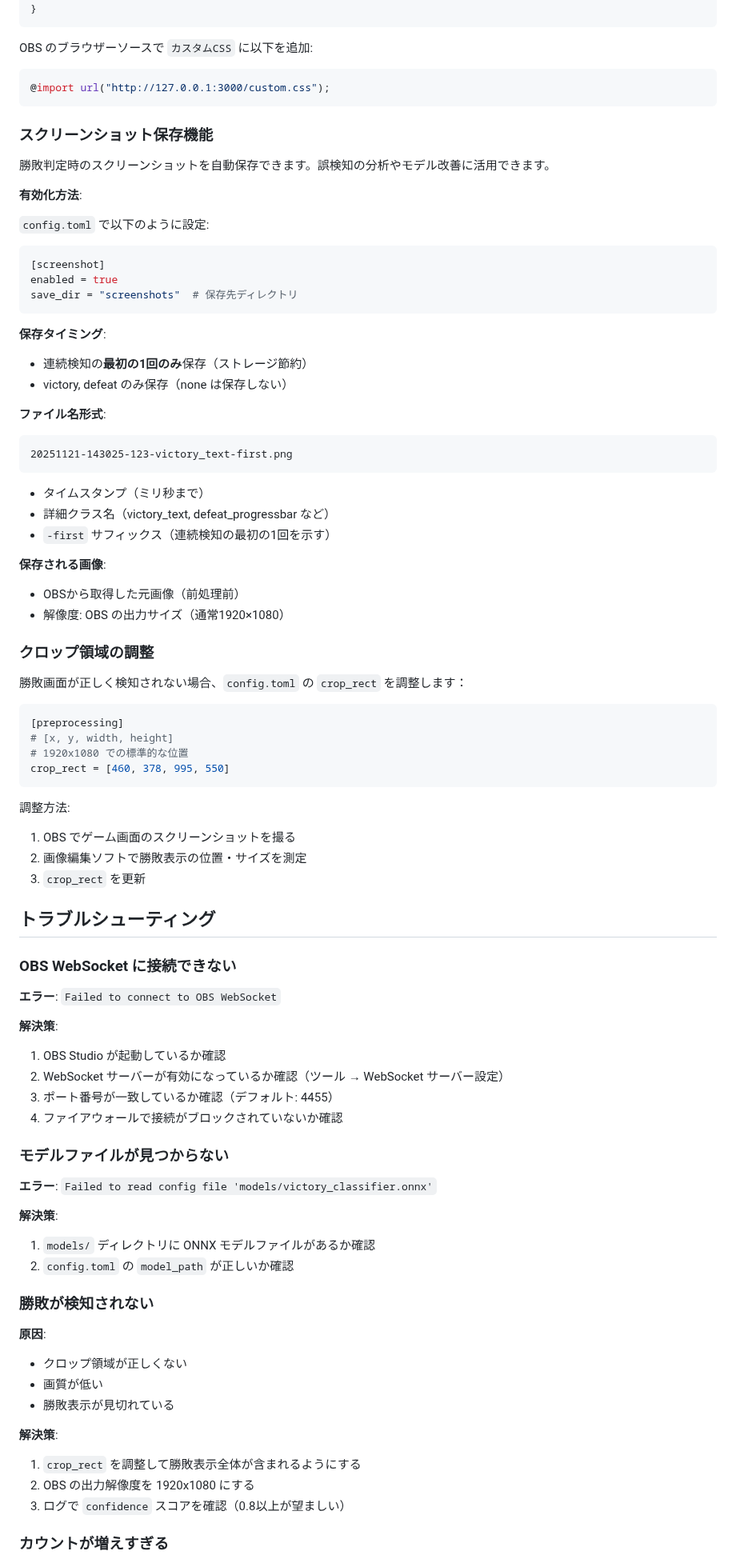
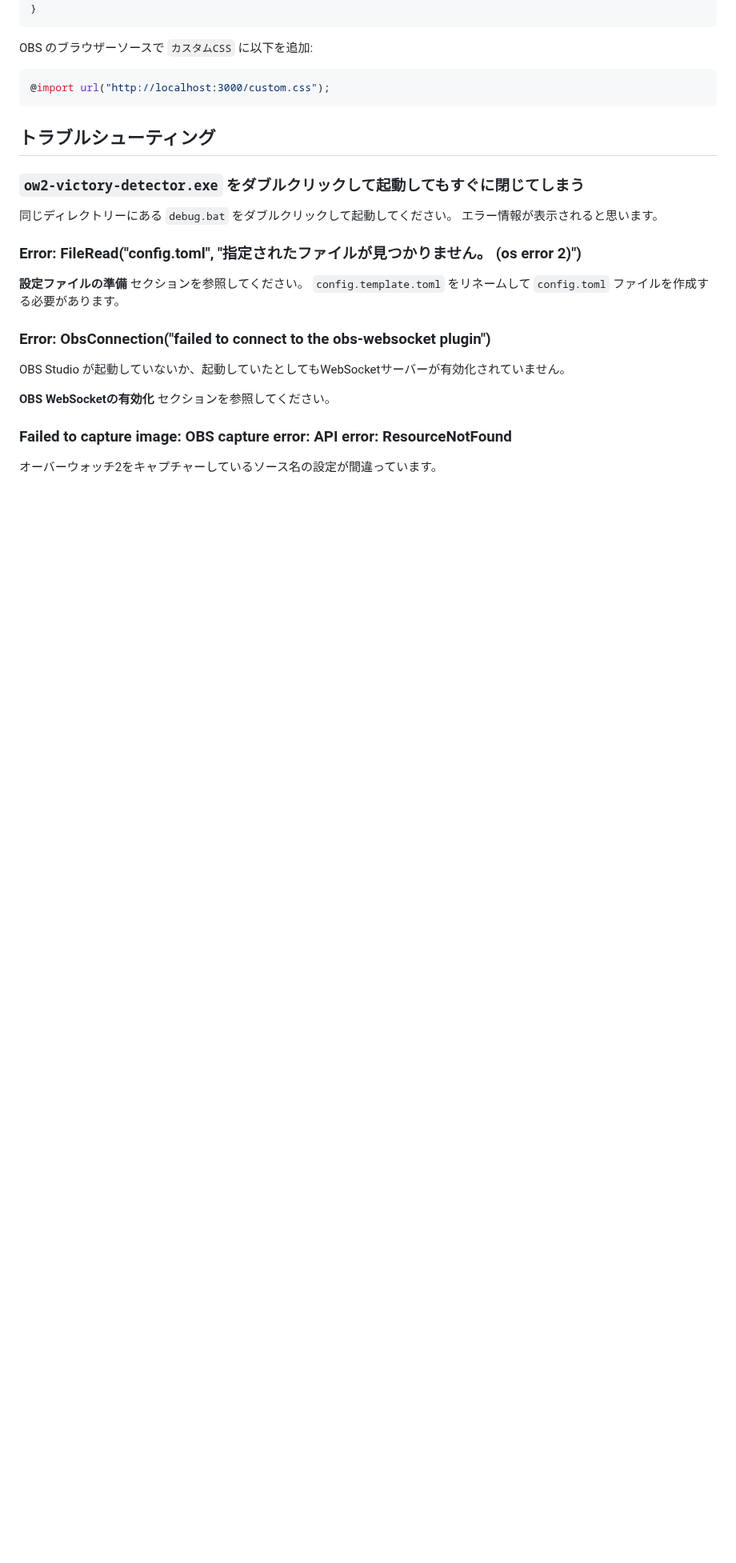
Before and after one commit to ow-utils/ow2-victory-counter, a Markdown page: docs/usage/for-enduser.ja.md, the part around one of its changes. Shown at 80% size. Drawn GitHub-style; blank space fills up the shorter version.

````diff
--- a/docs/usage/for-enduser.ja.md
+++ b/docs/usage/for-enduser.ja.md
@@ -190,95 +104,28 @@ diff rust_result.json poc_result.json
 OBS のブラウザーソースで `カスタムCSS` に以下を追加:
 
 ```css
-@import url("http://127.0.0.1:3000/custom.css");
+@import url("http://localhost:3000/custom.css");
 ```
-
-### スクリーンショット保存機能
-
-勝敗判定時のスクリーンショットを自動保存できます。誤検知の分析やモデル改善に活用できます。
-
-**有効化方法**:
-
-`config.toml` で以下のように設定:
-
-```toml
-[screenshot]
-enabled = true
-save_dir = "screenshots"  # 保存先ディレクトリ
-```
-
-**保存タイミング**:
-
-- 連続検知の**最初の1回のみ**保存（ストレージ節約）
-- victory, defeat のみ保存（none は保存しない）
-
-**ファイル名形式**:
-
-```
-20251121-143025-123-victory_text-first.png
-```
-
-- タイムスタンプ（ミリ秒まで）
-- 詳細クラス名（victory_text, defeat_progressbar など）
-- `-first` サフィックス（連続検知の最初の1回を示す）
-
-**保存される画像**:
-
-- OBSから取得した元画像（前処理前）
-- 解像度: OBS の出力サイズ（通常1920×1080）
-
-### クロップ領域の調整
-
-勝敗画面が正しく検知されない場合、`config.toml` の `crop_rect` を調整します：
-
-```toml
-[preprocessing]
-# [x, y, width, height]
-# 1920x1080 での標準的な位置
-crop_rect = [460, 378, 995, 550]
-```
-
-調整方法:
-
-1. OBS でゲーム画面のスクリーンショットを撮る
-2. 画像編集ソフトで勝敗表示の位置・サイズを測定
-3. `crop_rect` を更新
 
 ## トラブルシューティング
 
-### OBS WebSocket に接続できない
+### `ow2-victory-detector.exe` をダブルクリックして起動してもすぐに閉じてしまう
 
-**エラー**: `Failed to connect to OBS WebSocket`
+同じディレクトリーにある `debug.bat` をダブルクリックして起動してください。
+エラー情報が表示されると思います。
 
-**解決策**:
+### Error: FileRead("config.toml", "指定されたファイルが見つかりません。 (os error 2)")
 
-1. OBS Studio が起動しているか確認
-2. WebSocket サーバーが有効になっているか確認（ツール → WebSocket サーバー設定）
-3. ポート番号が一致しているか確認（デフォルト: 4455）
-4. ファイアウォールで接続がブロックされていないか確認
+**設定ファイルの準備** セクションを参照してください。
+`config.template.toml` をリネームして `config.toml` ファイルを作成する必要があります。
 
-### モデルファイルが見つからない
+### Error: ObsConnection("failed to connect to the obs-websocket plugin")
 
-**エラー**: `Failed to read config file 'models/victory_classifier.onnx'`
+OBS Studio が起動していないか、起動していたとしてもWebSocketサーバーが有効化されていません。
 
-**解決策**:
+**OBS WebSocketの有効化** セクションを参照してください。
 
-1. `models/` ディレクトリに ONNX モデルファイルがあるか確認
-2. `config.toml` の `model_path` が正しいか確認
+### Failed to capture image: OBS capture error: API error: ResourceNotFound
 
-### 勝敗が検知されない
+オーバーウォッチ2をキャプチャーしているソース名の設定が間違っています。
 
-**原因**:
-
-- クロップ領域が正しくない
-- 画質が低い
-- 勝敗表示が見切れている
-
-**解決策**:
-
-1. `crop_rect` を調整して勝敗表示全体が含まれるようにする
-2. OBS の出力解像度を 1920x1080 にする
-3. ログで `confidence` スコアを確認（0.8以上が望ましい）
-
-### カウントが増えすぎる
-
````
Also changed, not shown: other parts of docs/usage/for-enduser.ja.md (+24 -187 lines).
